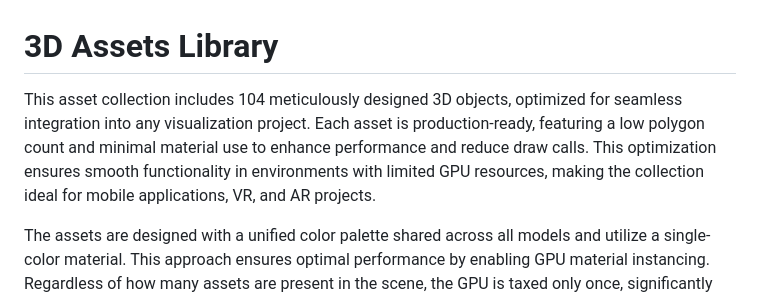
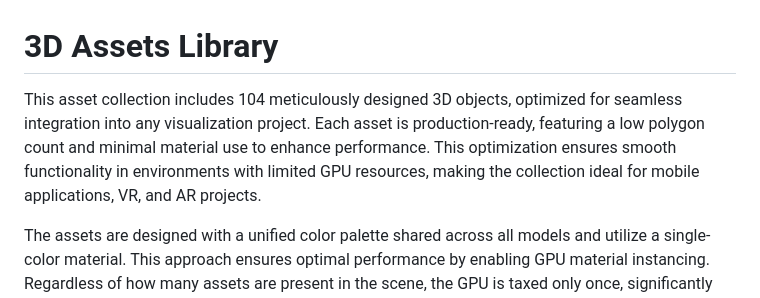
Before and after one commit to MethodCa/Habitat_for_humanity_LMS, a Markdown page: 3D Assets/README.md, the part around the change. Drawn GitHub-style.

```diff
--- a/3D Assets/README.md
+++ b/3D Assets/README.md
@@ -1,6 +1,6 @@
 # 3D Assets Library
 
-This asset collection includes 104 meticulously designed 3D objects, optimized for seamless integration into any visualization project. Each asset is production-ready, featuring a low polygon count and minimal material use to enhance performance and reduce draw calls. This optimization ensures smooth functionality in environments with limited GPU resources, making the collection ideal for mobile applications, VR, and AR projects.
+This asset collection includes 104 meticulously designed 3D objects, optimized for seamless integration into any visualization project. Each asset is production-ready, featuring a low polygon count and minimal material use to enhance performance. This optimization ensures smooth functionality in environments with limited GPU resources, making the collection ideal for mobile applications, VR, and AR projects.
 
 The assets are designed with a unified color palette shared across all models and utilize a single-color material. This approach ensures optimal performance by enabling GPU material instancing. Regardless of how many assets are present in the scene, the GPU is taxed only once, significantly improving efficiency and performance in compatible systems.
 
```
